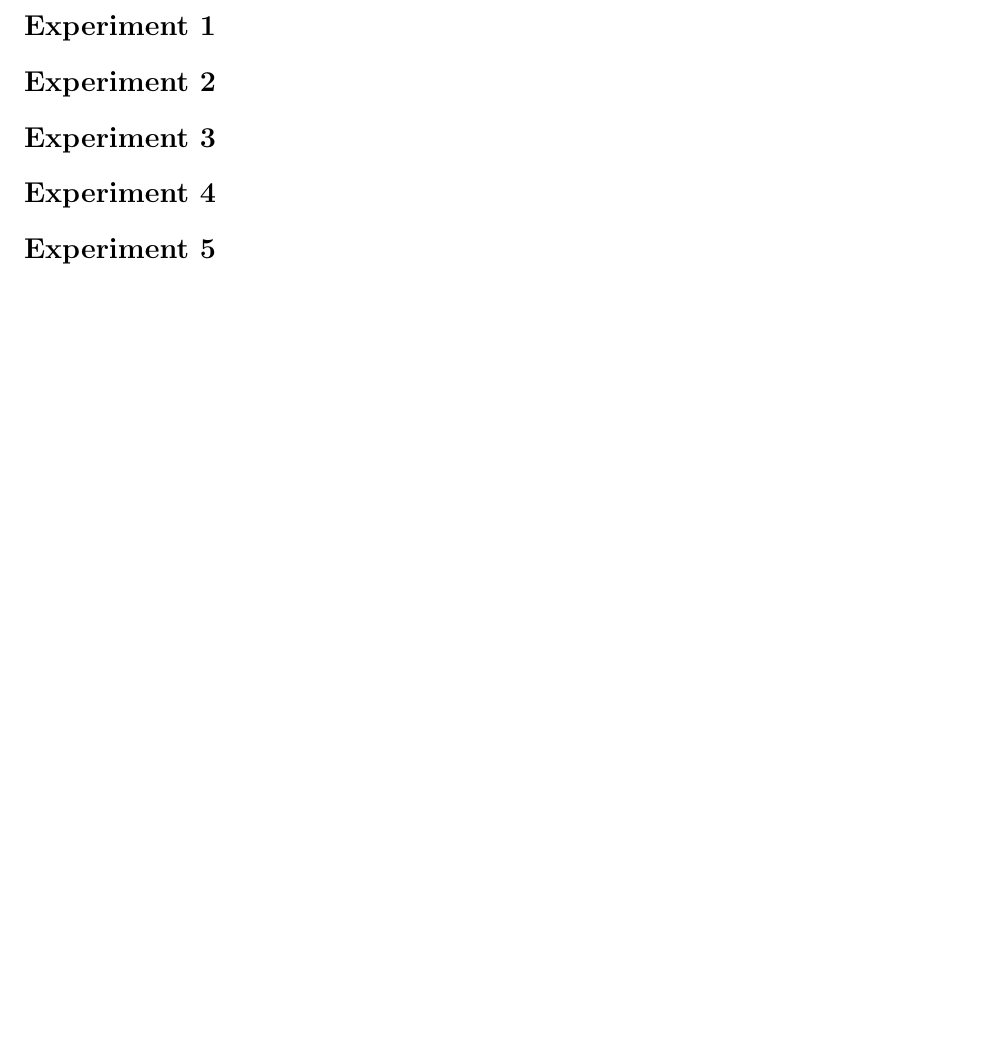
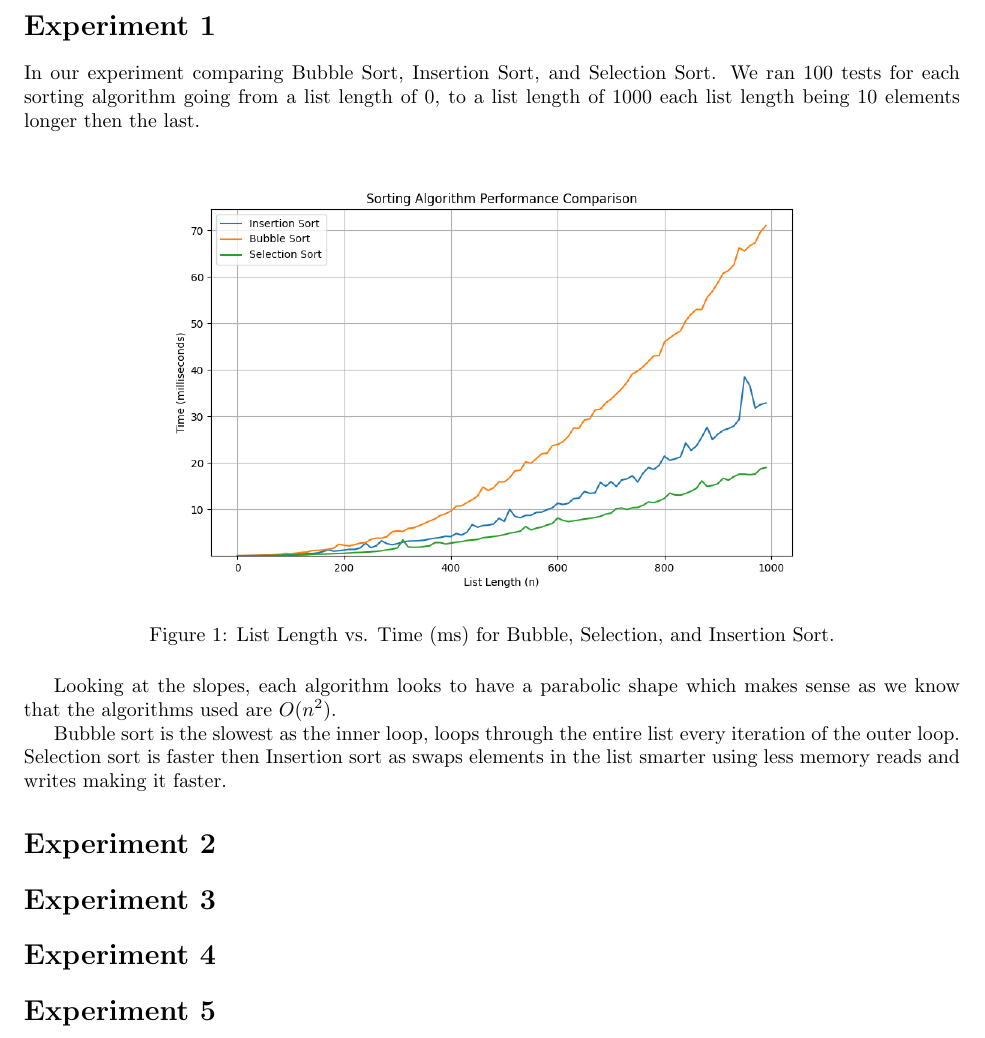
Before and after one commit to LucaMawyin/CS2XC3_Lab, a LaTeX document (lab_1/docs/group_64_lab_1_report.tex): part of page 2 of 2, cut so that both start at the same text, the shorter picture padded with empty space. Compiled offline with pdfLaTeX.

Commit message:
added exp-1 report, decided not to use log scale on y axis as parabolic curve is easy to see. and removed good_sorts from exp-1 as it wasn't asked for in instructions

```diff
--- a/lab_1/docs/group_64_lab_1_report.tex
+++ b/lab_1/docs/group_64_lab_1_report.tex
@@ -154,7 +154,18 @@
 
 \stepcounter{section}
 \section*{Experiment \thesection}
+In our experiment comparing Bubble Sort, Insertion Sort, and Selection Sort. We ran 100 tests for each sorting algorithm going from a list length of 0, to a list length of 1000 each list length being 10 elements longer then the last.
 
+\begin{figure}[h]
+    \centering
+    \includegraphics[width=0.8\textwidth]{Figure_1.png}
+    \caption{List Length vs. Time (ms) for Bubble, Selection, and Insertion Sort.}
+    \label{fig:sort_graph}
+\end{figure}
+
+Looking at the slopes, each algorithm looks to have a parabolic shape which makes sense as we know that the algorithms used are $O(n^2)$.
+
+Bubble sort is the slowest as the inner loop, loops through the entire list every iteration of the outer loop. Selection sort is faster then Insertion sort as swaps elements in the list smarter using less memory reads and writes making it faster.
 \stepcounter{section}
 \section*{Experiment \thesection}
 
```
Also changed, not shown: lab_1/docs/Figure_1.png (added), lab_1/docs/group_64_lab_1_report.pdf, 1 other file.
